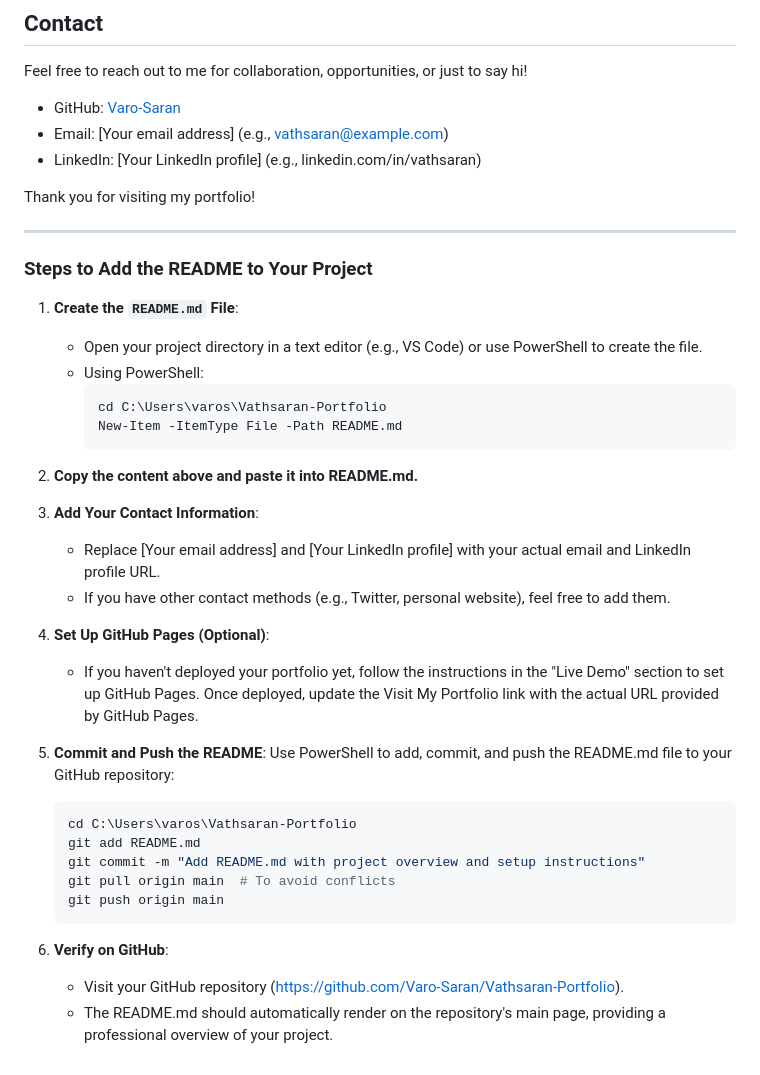
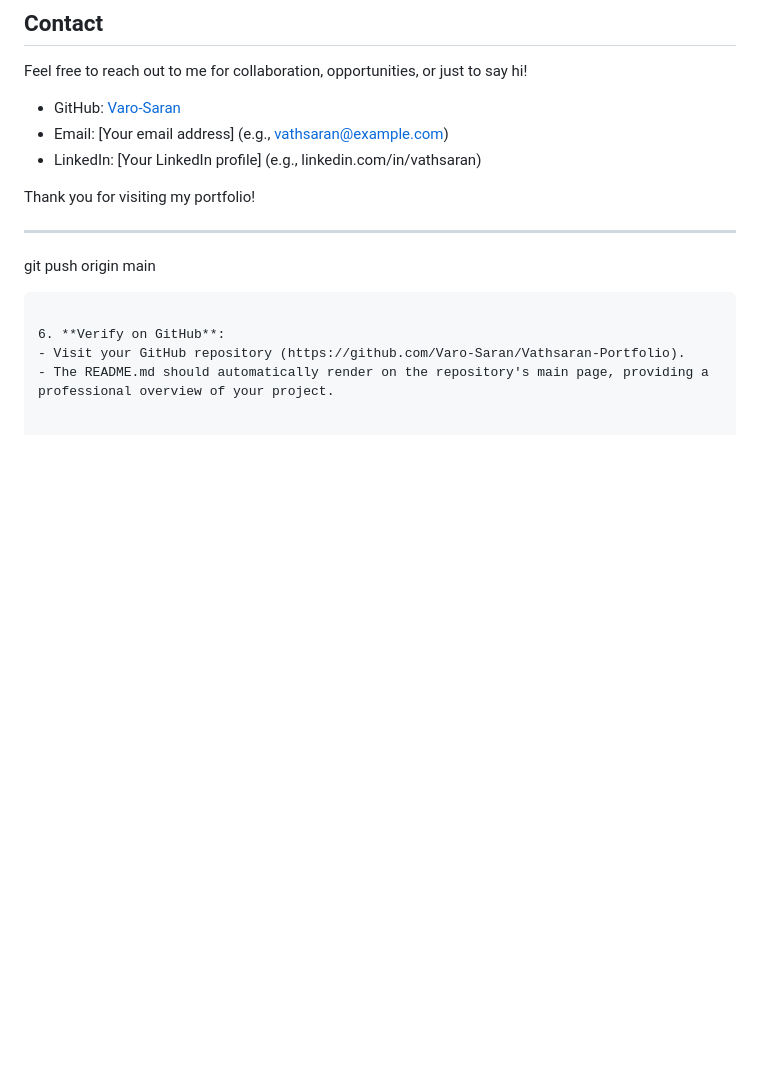
Before and after one commit to Varo-Saran/Vathsaran-Portfolio, a Markdown page: README.md, the part around the change. Drawn GitHub-style; blank space fills up the shorter version.

````diff
--- a/README.md
+++ b/README.md
@@ -92,32 +92,6 @@ Feel free to reach out to me for collaboration, opportunities, or just to say hi
 Thank you for visiting my portfolio!
 
 ---
-
-### Steps to Add the README to Your Project
-
-1. **Create the `README.md` File**:
-   - Open your project directory in a text editor (e.g., VS Code) or use PowerShell to create the file.
-   - Using PowerShell:
-     ```powershell
-     cd C:\Users\varos\Vathsaran-Portfolio
-     New-Item -ItemType File -Path README.md
-     ```
-
-2. **Copy the content above and paste it into README.md.**
-
-3. **Add Your Contact Information**:
-   - Replace [Your email address] and [Your LinkedIn profile] with your actual email and LinkedIn profile URL.
-   - If you have other contact methods (e.g., Twitter, personal website), feel free to add them.
-
-4. **Set Up GitHub Pages (Optional)**:
-   - If you haven't deployed your portfolio yet, follow the instructions in the "Live Demo" section to set up GitHub Pages. Once deployed, update the Visit My Portfolio link with the actual URL provided by GitHub Pages.
-
-5. **Commit and Push the README**: Use PowerShell to add, commit, and push the README.md file to your GitHub repository:
-   ```powershell
-   cd C:\Users\varos\Vathsaran-Portfolio
-   git add README.md
-   git commit -m "Add README.md with project overview and setup instructions"
-   git pull origin main  # To avoid conflicts
    git push origin main
    ```
 
````
